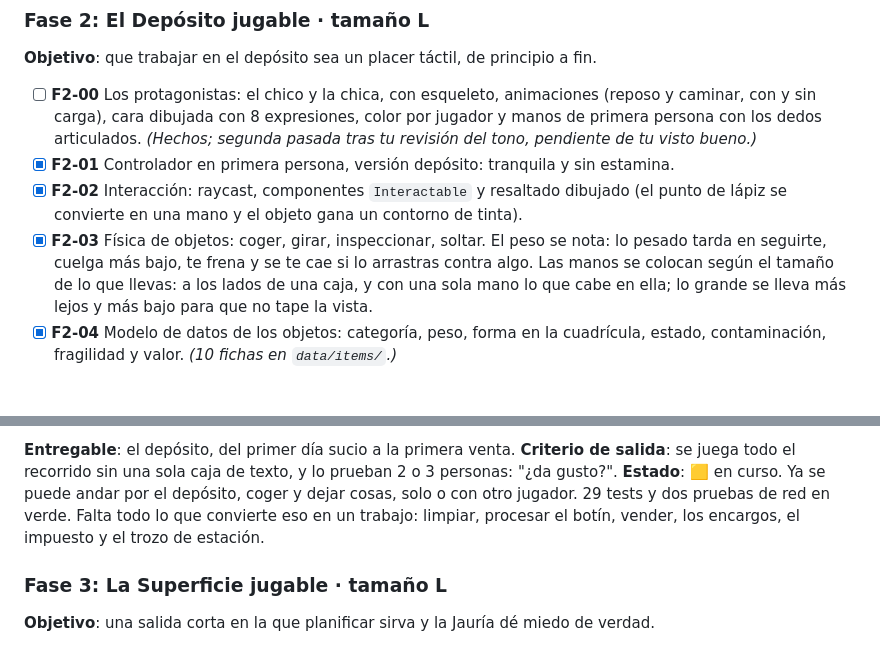
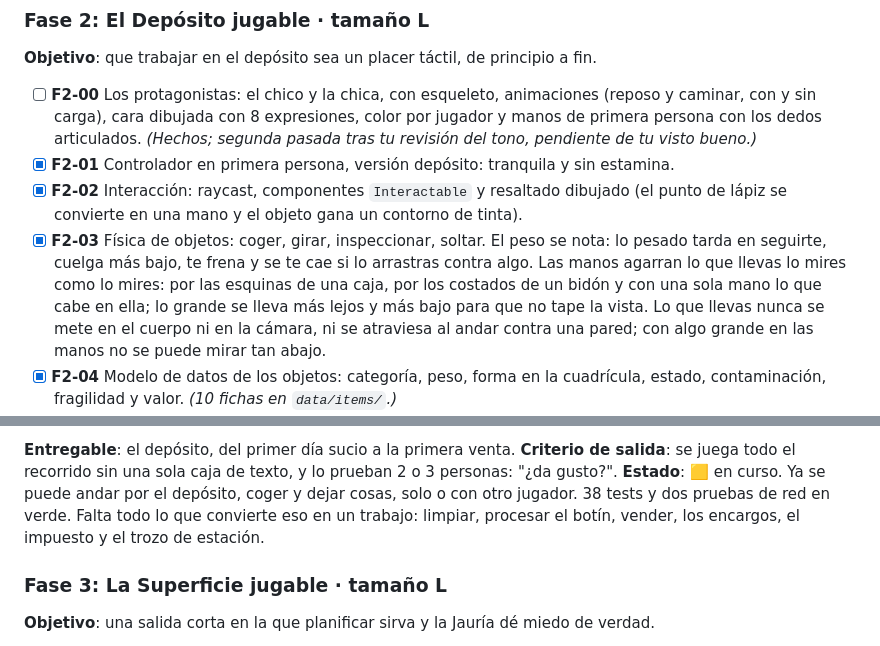
Before and after one commit to Noel619/Metro_S.T.A.L.K.E.R, a Markdown page: README.md, 2 parts joined by grey strips. Drawn GitHub-style; blank space fills up the shorter version.

```diff
--- a/README.md
+++ b/README.md
@@ -896,7 +896,7 @@ Cada fase tiene un **objetivo**, unas **tareas** (con un ID para seguirlas en la
 - [ ] **F2-00** Los protagonistas: el chico y la chica, con esqueleto, animaciones (reposo y caminar, con y sin carga), cara dibujada con 8 expresiones, color por jugador y manos de primera persona con los dedos articulados. *(Hechos; segunda pasada tras tu revisión del tono, pendiente de tu visto bueno.)*
 - [x] **F2-01** Controlador en primera persona, versión depósito: tranquila y sin estamina.
 - [x] **F2-02** Interacción: raycast, componentes `Interactable` y resaltado dibujado (el punto de lápiz se convierte en una mano y el objeto gana un contorno de tinta).
-- [x] **F2-03** Física de objetos: coger, girar, inspeccionar, soltar. El peso se nota: lo pesado tarda en seguirte, cuelga más bajo, te frena y se te cae si lo arrastras contra algo. Las manos se colocan según el tamaño de lo que llevas: a los lados de una caja, y con una sola mano lo que cabe en ella; lo grande se lleva más lejos y más bajo para que no tape la vista.
+- [x] **F2-03** Física de objetos: coger, girar, inspeccionar, soltar. El peso se nota: lo pesado tarda en seguirte, cuelga más bajo, te frena y se te cae si lo arrastras contra algo. Las manos agarran lo que llevas lo mires como lo mires: por las esquinas de una caja, por los costados de un bidón y con una sola mano lo que cabe en ella; lo grande se lleva más lejos y más bajo para que no tape la vista. Lo que llevas nunca se mete en el cuerpo ni en la cámara, ni se atraviesa al andar contra una pared; con algo grande en las manos no se puede mirar tan abajo.
 - [x] **F2-04** Modelo de datos de los objetos: categoría, peso, forma en la cuadrícula, estado, contaminación, fragilidad y valor. *(10 fichas en `data/items/`.)*
 - [ ] **F2-05** El primer día: telarañas, barrer, fregar, basura, cajas del antiguo dueño, bombilla, persiana atascada.
 - [ ] **F2-06** Dosímetro y descontaminación: lavar, cepillar, embolsar.
@@ -911,7 +911,7 @@ Cada fase tiene un **objetivo**, unas **tareas** (con un ID para seguirlas en la
 
 **Entregable**: el depósito, del primer día sucio a la primera venta.
 **Criterio de salida**: se juega todo el recorrido sin una sola caja de texto, y lo prueban 2 o 3 personas: "¿da gusto?".
-**Estado**: 🟨 en curso. Ya se puede andar por el depósito, coger y dejar cosas, solo o con otro jugador. 29 tests y dos pruebas de red en verde. Falta todo lo que convierte eso en un trabajo: limpiar, procesar el botín, vender, los encargos, el impuesto y el trozo de estación.
+**Estado**: 🟨 en curso. Ya se puede andar por el depósito, coger y dejar cosas, solo o con otro jugador. 38 tests y dos pruebas de red en verde. Falta todo lo que convierte eso en un trabajo: limpiar, procesar el botín, vender, los encargos, el impuesto y el trozo de estación.
 
 ### Fase 3: La Superficie jugable · tamaño L
 
```
Also changed, not shown: other parts of README.md (+1 -1 lines), docs/DECISIONES.md (+20 -0 lines), docs/DESARROLLO.md (+1 -1 lines), docs/capturas/fase2_primera_persona.jpg, docs/capturas/fase2_primera_persona_inspeccion.jpg, 8 other files.
